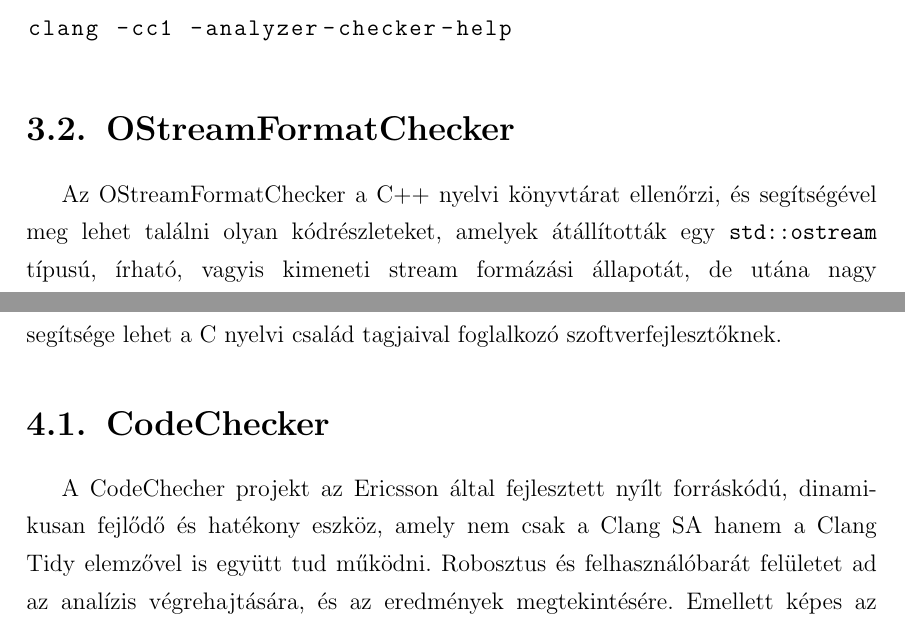
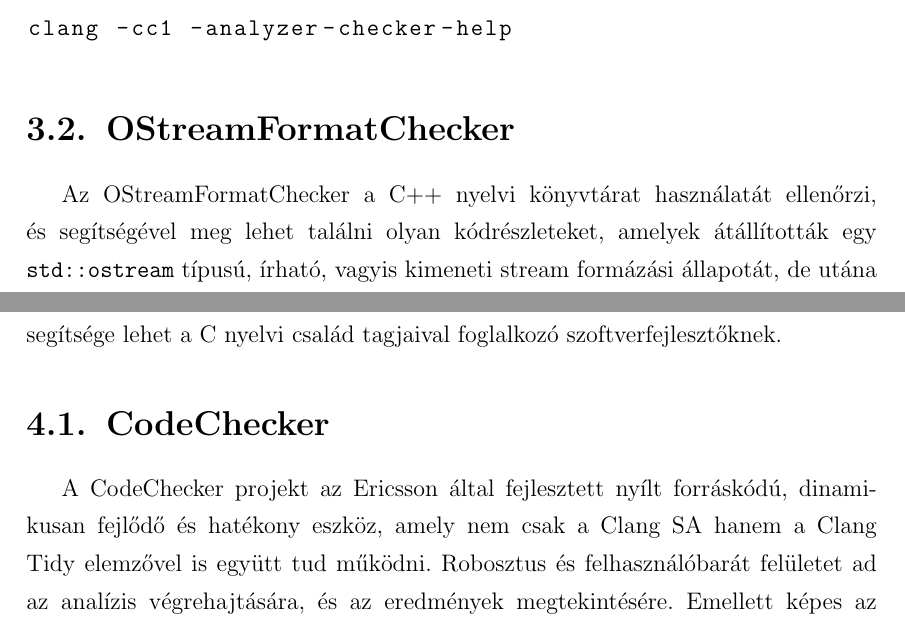
Before and after one commit to gamesh411/szakdolgozat, a LaTeX document (szakdolgozat.tex): two parts of pages 26 and 32 of 51, joined at a grey line, cut so that both start at the same text. Compiled offline with pdfLaTeX.

Commit message:
Fixes typos

```diff
--- a/szakdolgozat.tex
+++ b/szakdolgozat.tex
@@ -484,7 +484,8 @@
 \end{lstlisting}
 
 \section{OStreamFormatChecker}
-Az OStreamFormatChecker a C++ nyelvi könyvtárat ellenőrzi, és segítségével meg lehet találni olyan kódrészleteket, amelyek átállították egy \texttt{std::ostream} típusú, írható, vagyis kimeneti stream formázási állapotát, de utána nagy valószínűséggel elfelejtették ezt visszaállítani.
+Az OStreamFormatChecker a C++ nyelvi könyvtárat
+ használatát ellenőrzi, és segítségével meg lehet találni olyan kódrészleteket, amelyek átállították egy \texttt{std::ostream} típusú, írható, vagyis kimeneti stream formázási állapotát, de utána nagy valószínűséggel elfelejtették ezt visszaállítani.
 
 \subsection{Specifikáció}
 A problémát egy mintakóddal specifikáljuk, mely során a kódsorokban kommentek formájában jelezzük, hogy az elvárt működés szerint ott hibát kell-e adnia checker-nek vagy nem. Ehhez hasonló rendszert használ az \emph{LLVM} projekt beépített tesztelő keretrendszere is, tehát a checker-hez tartozó tesztelő kódomban is ilyen formátumban jeleztem, ha valahol elvárt jelenség az, hogy hibát jelezzen a checker.
@@ -620,7 +621,7 @@
 A CheckRunner egy grafikus felülettel rendelkező szoftver, mely képes a \emph{Clang} eszköz által támogatott checker-ek segítségével statikus analízis futtatására, és az eredmények megtekintésére. Mindezt a felhasználó egy jól kezelhető, áttekinthető felületen teheti. Célja, hogy demonstrálja a statikus analízis megvalósításának lehetőségit. A \emph{CodeChecker} eszközzel való laza, de mégis hatékony összekötés bemutatja a statikus analízist támogató eszközök együttműködési képességeit, és hatékony segítsége lehet a C nyelvi család tagjaival foglalkozó szoftverfejlesztőknek.
 
 \section{CodeChecker}
-A CodeChecher projekt az Ericsson által fejlesztett nyílt forráskódú, dinamikusan fejlődő és hatékony eszköz, amely nem csak a Clang SA hanem a Clang Tidy elemzővel is együtt tud működni. Robosztus és felhasználóbarát felületet ad az analízis végrehajtására, és az eredmények megtekintésére. Emellett képes az eredmények összehasonlítására, rendezésére is.
+A CodeChecker projekt az Ericsson által fejlesztett nyílt forráskódú, dinamikusan fejlődő és hatékony eszköz, amely nem csak a Clang SA hanem a Clang Tidy elemzővel is együtt tud működni. Robosztus és felhasználóbarát felületet ad az analízis végrehajtására, és az eredmények megtekintésére. Emellett képes az eredmények összehasonlítására, rendezésére is.
 
 \begin{figure}[h]
 \caption{CodeChecker architektúra. Forrás \cite{codecheckerslide}}
```
Also changed, not shown: szakdolgozat.tex (6 more changed lines).
